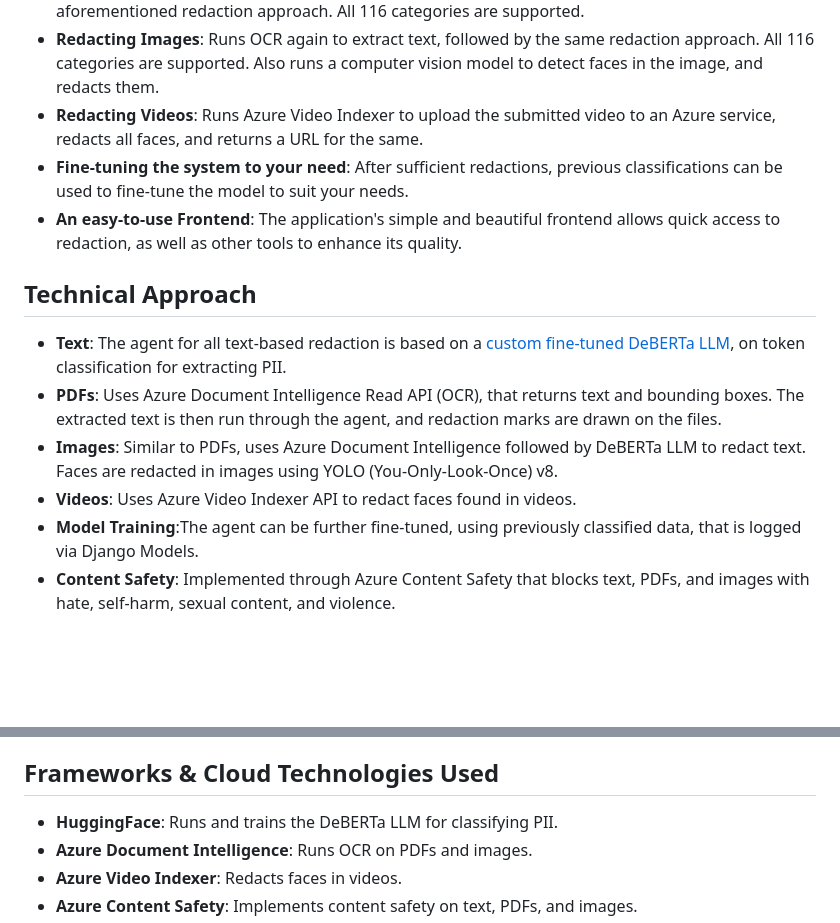
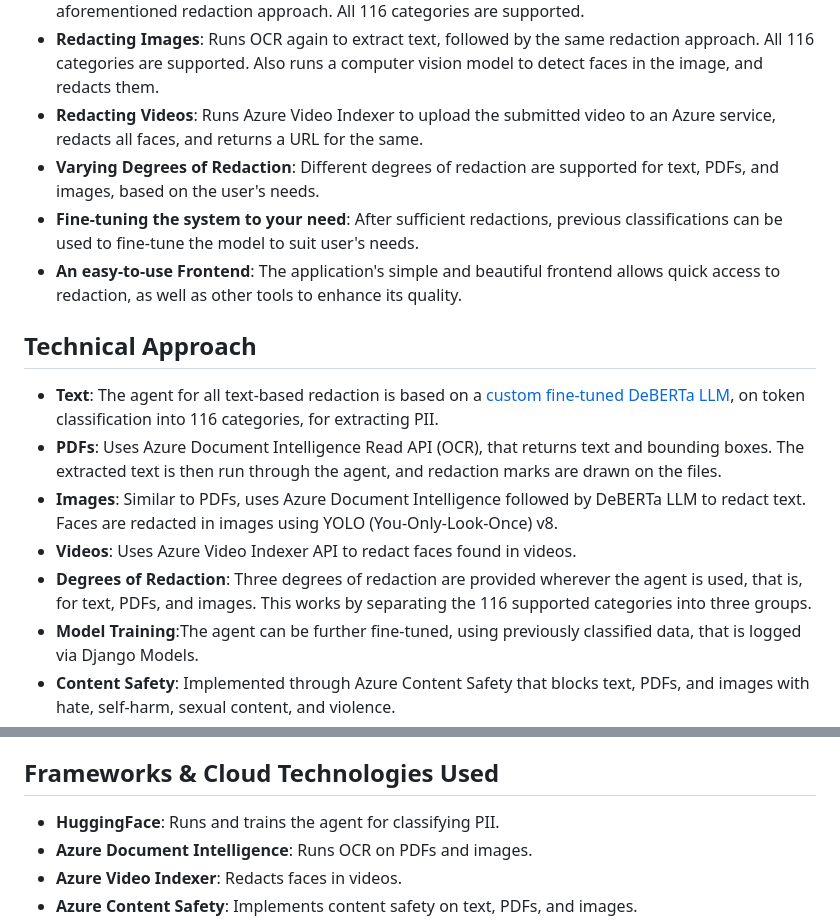
Before and after one commit to SmartyDroidBot/RE-DACT, a Markdown page: README.md, 2 parts joined by grey strips. Drawn GitHub-style; blank space fills up the shorter version.

```diff
--- a/README.md
+++ b/README.md
@@ -12,15 +12,17 @@ REDACT offers the following key features:
 - **Redacting PDFs**: Runs Optical Character Recognition (OCR) to extract all text, followed by the aforementioned redaction approach. All 116 categories are supported.
 - **Redacting Images**: Runs OCR again to extract text, followed by the same redaction approach. All 116 categories are supported. Also runs a computer vision model to detect faces in the image, and redacts them.
 - **Redacting Videos**: Runs Azure Video Indexer to upload the submitted video to an Azure service, redacts all faces, and returns a URL for the same.
-- **Fine-tuning the system to your need**: After sufficient redactions, previous classifications can be used to fine-tune the model to suit your needs.
+- **Varying Degrees of Redaction**: Different degrees of redaction are supported for text, PDFs, and images, based on the user's needs.
+- **Fine-tuning the system to your need**: After sufficient redactions, previous classifications can be used to fine-tune the model to suit user's needs.
 - **An easy-to-use Frontend**: The application's simple and beautiful frontend allows quick access to redaction, as well as other tools to enhance its quality.
 
 ## Technical Approach
 
-- **Text**: The agent for all text-based redaction is based on a [custom fine-tuned DeBERTa LLM](https://huggingface.co/lakshyakh93/deberta_finetuned_pii), on token classification for extracting PII.
+- **Text**: The agent for all text-based redaction is based on a [custom fine-tuned DeBERTa LLM](https://huggingface.co/lakshyakh93/deberta_finetuned_pii), on token classification into 116 categories, for extracting PII.
 - **PDFs**: Uses Azure Document Intelligence Read API (OCR), that returns text and bounding boxes. The extracted text is then run through the agent, and redaction marks are drawn on the files.
 - **Images**: Similar to PDFs, uses Azure Document Intelligence followed by DeBERTa LLM to redact text. Faces are redacted in images using YOLO (You-Only-Look-Once) v8.
 - **Videos**: Uses Azure Video Indexer API to redact faces found in videos.
+- **Degrees of Redaction**: Three degrees of redaction are provided wherever the agent is used, that is, for text, PDFs, and images. This works by separating the 116 supported categories into three groups.
 - **Model Training**:The agent can be further fine-tuned, using previously classified data, that is logged via Django Models.
 - **Content Safety**: Implemented through Azure Content Safety that blocks text, PDFs, and images with hate, self-harm, sexual content, and violence.
 - **Guardrails**: Includes simple guardrails for always redacting proper nouns (through NLTK), numbers, URLs, and emails.
@@ -36,7 +38,7 @@ REDACT offers the following key features:
 
 ## Frameworks & Cloud Technologies Used
 
-- **HuggingFace**: Runs and trains the DeBERTa LLM for classifying PII.
+- **HuggingFace**: Runs and trains the agent for classifying PII.
 - **Azure Document Intelligence**: Runs OCR on PDFs and images.
 - **Azure Video Indexer**: Redacts faces in videos.
 - **Azure Content Safety**: Implements content safety on text, PDFs, and images.
```
